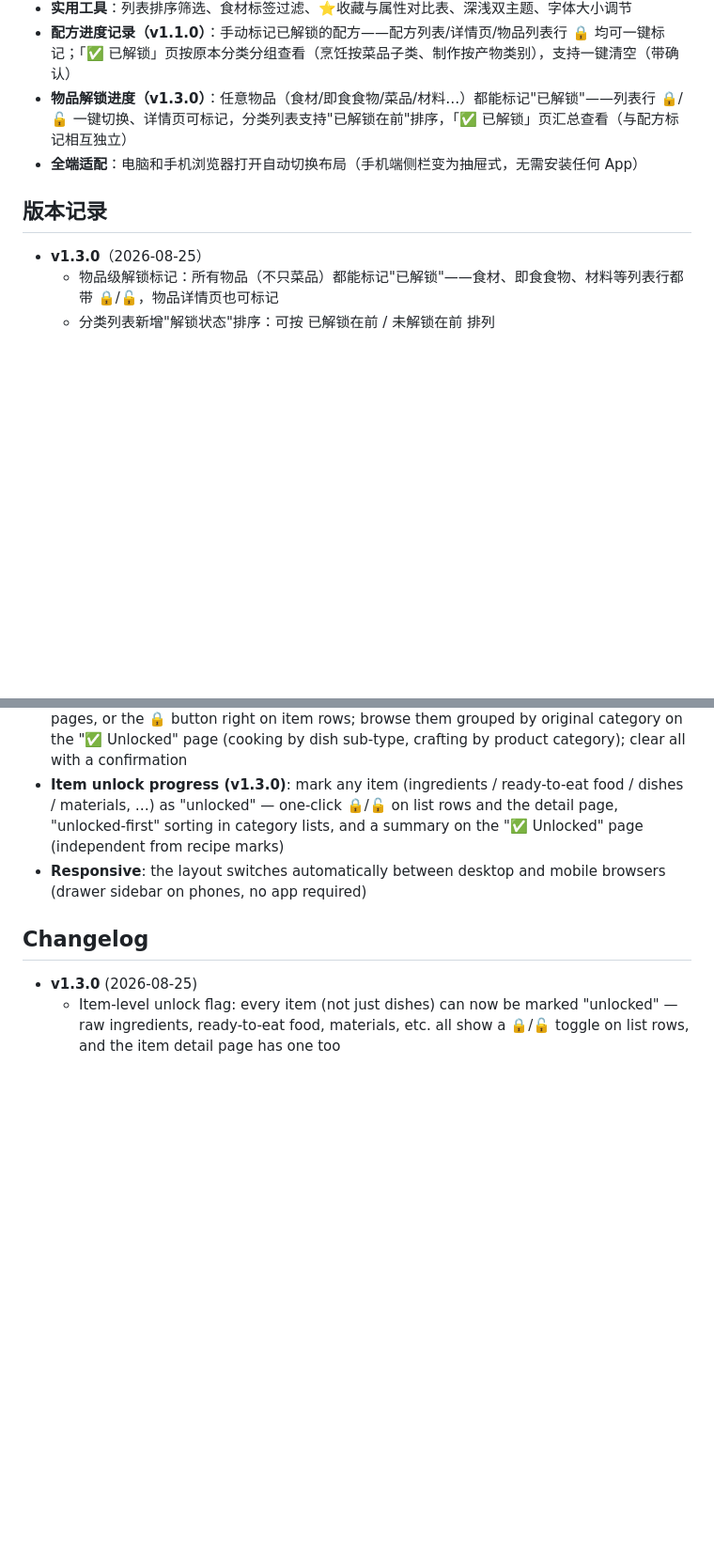
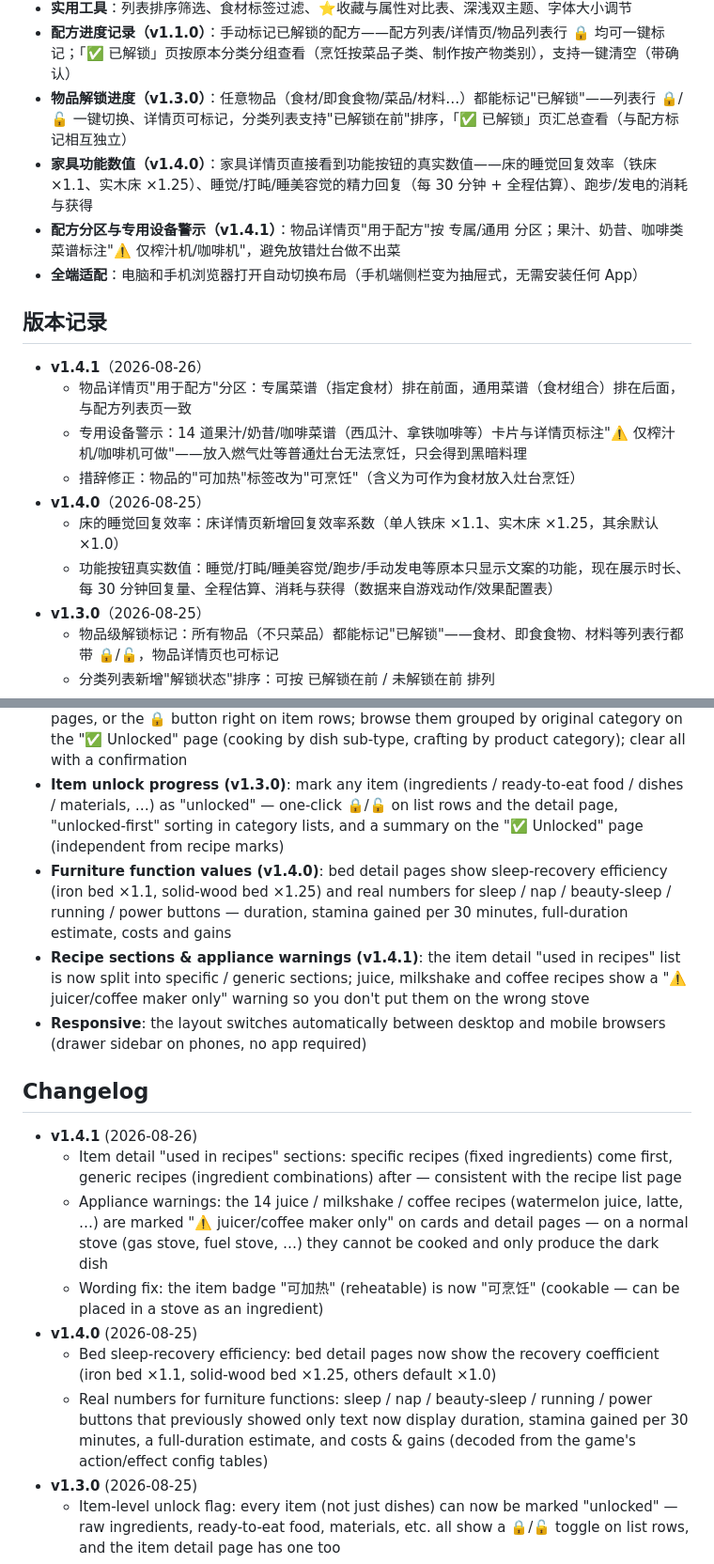
Before and after one commit to AssassinLYB/STEAM-SurvivalLog-wiki, a Markdown page: README.md, 2 parts joined by grey strips. Shown at 94% size. GitHub-like rendering; blank space fills up the shorter version.

Commit message:
docs: v1.4.1 changelog (add v1.4.0 entries based on origin/main)

```diff
--- a/README.md
+++ b/README.md
@@ -12,10 +12,19 @@
 - **实用工具**：列表排序筛选、食材标签过滤、⭐收藏与属性对比表、深浅双主题、字体大小调节
 - **配方进度记录（v1.1.0）**：手动标记已解锁的配方——配方列表/详情页/物品列表行 🔒 均可一键标记；「✅ 已解锁」页按原本分类分组查看（烹饪按菜品子类、制作按产物类别），支持一键清空（带确认）
 - **物品解锁进度（v1.3.0）**：任意物品（食材/即食食物/菜品/材料…）都能标记"已解锁"——列表行 🔒/🔓 一键切换、详情页可标记，分类列表支持"已解锁在前"排序，「✅ 已解锁」页汇总查看（与配方标记相互独立）
+- **家具功能数值（v1.4.0）**：家具详情页直接看到功能按钮的真实数值——床的睡觉回复效率（铁床 ×1.1、实木床 ×1.25）、睡觉/打盹/睡美容觉的精力回复（每 30 分钟 + 全程估算）、跑步/发电的消耗与获得
+- **配方分区与专用设备警示（v1.4.1）**：物品详情页"用于配方"按 专属/通用 分区；果汁、奶昔、咖啡类菜谱标注"⚠️ 仅榨汁机/咖啡机"，避免放错灶台做不出菜
 - **全端适配**：电脑和手机浏览器打开自动切换布局（手机端侧栏变为抽屉式，无需安装任何 App）
 
 ## 版本记录
 
+- **v1.4.1**（2026-08-26）
+  - 物品详情页"用于配方"分区：专属菜谱（指定食材）排在前面，通用菜谱（食材组合）排在后面，与配方列表页一致
+  - 专用设备警示：14 道果汁/奶昔/咖啡菜谱（西瓜汁、拿铁咖啡等）卡片与详情页标注"⚠️ 仅榨汁机/咖啡机可做"——放入燃气灶等普通灶台无法烹饪，只会得到黑暗料理
+  - 措辞修正：物品的"可加热"标签改为"可烹饪"（含义为可作为食材放入灶台烹饪）
+- **v1.4.0**（2026-08-25）
+  - 床的睡觉回复效率：床详情页新增回复效率系数（单人铁床 ×1.1、实木床 ×1.25，其余默认 ×1.0）
+  - 功能按钮真实数值：睡觉/打盹/睡美容觉/跑步/手动发电等原本只显示文案的功能，现在展示时长、每 30 分钟回复量、全程估算、消耗与获得（数据来自游戏动作/效果配置表）
 - **v1.3.0**（2026-08-25）
   - 物品级解锁标记：所有物品（不只菜品）都能标记"已解锁"——食材、即食食物、材料等列表行都带 🔒/🔓，物品详情页也可标记
   - 分类列表新增"解锁状态"排序：可按 已解锁在前 / 未解锁在前 排列
@@ -55,10 +64,19 @@ A single self-contained HTML file with zero dependencies, works fully offline. *
 - **Utilities**: list sorting & filtering, ingredient-tag filters, ⭐ favorites with a stat-comparison table, light/dark themes, adjustable font size
 - **Recipe progress tracker (v1.1.0)**: mark recipes as unlocked — from recipe lists, detail pages, or the 🔒 button right on item rows; browse them grouped by original category on the "✅ Unlocked" page (cooking by dish sub-type, crafting by product category); clear all with a confirmation
 - **Item unlock progress (v1.3.0)**: mark any item (ingredients / ready-to-eat food / dishes / materials, …) as "unlocked" — one-click 🔒/🔓 on list rows and the detail page, "unlocked-first" sorting in category lists, and a summary on the "✅ Unlocked" page (independent from recipe marks)
+- **Furniture function values (v1.4.0)**: bed detail pages show sleep-recovery efficiency (iron bed ×1.1, solid-wood bed ×1.25) and real numbers for sleep / nap / beauty-sleep / running / power buttons — duration, stamina gained per 30 minutes, full-duration estimate, costs and gains
+- **Recipe sections & appliance warnings (v1.4.1)**: the item detail "used in recipes" list is now split into specific / generic sections; juice, milkshake and coffee recipes show a "⚠️ juicer/coffee maker only" warning so you don't put them on the wrong stove
 - **Responsive**: the layout switches automatically between desktop and mobile browsers (drawer sidebar on phones, no app required)
 
 ## Changelog
 
+- **v1.4.1** (2026-08-26)
+  - Item detail "used in recipes" sections: specific recipes (fixed ingredients) come first, generic recipes (ingredient combinations) after — consistent with the recipe list page
+  - Appliance warnings: the 14 juice / milkshake / coffee recipes (watermelon juice, latte, …) are marked "⚠️ juicer/coffee maker only" on cards and detail pages — on a normal stove (gas stove, fuel stove, …) they cannot be cooked and only produce the dark dish
+  - Wording fix: the item badge "可加热" (reheatable) is now "可烹饪" (cookable — can be placed in a stove as an ingredient)
+- **v1.4.0** (2026-08-25)
+  - Bed sleep-recovery efficiency: bed detail pages now show the recovery coefficient (iron bed ×1.1, solid-wood bed ×1.25, others default ×1.0)
+  - Real numbers for furniture functions: sleep / nap / beauty-sleep / running / power buttons that previously showed only text now display duration, stamina gained per 30 minutes, a full-duration estimate, and costs & gains (decoded from the game's action/effect config tables)
 - **v1.3.0** (2026-08-25)
   - Item-level unlock flag: every item (not just dishes) can now be marked "unlocked" — raw ingredients, ready-to-eat food, materials, etc. all show a 🔒/🔓 toggle on list rows, and the item detail page has one too
   - Category lists: new "unlock status" sort — order by unlocked-first / locked-first
```
